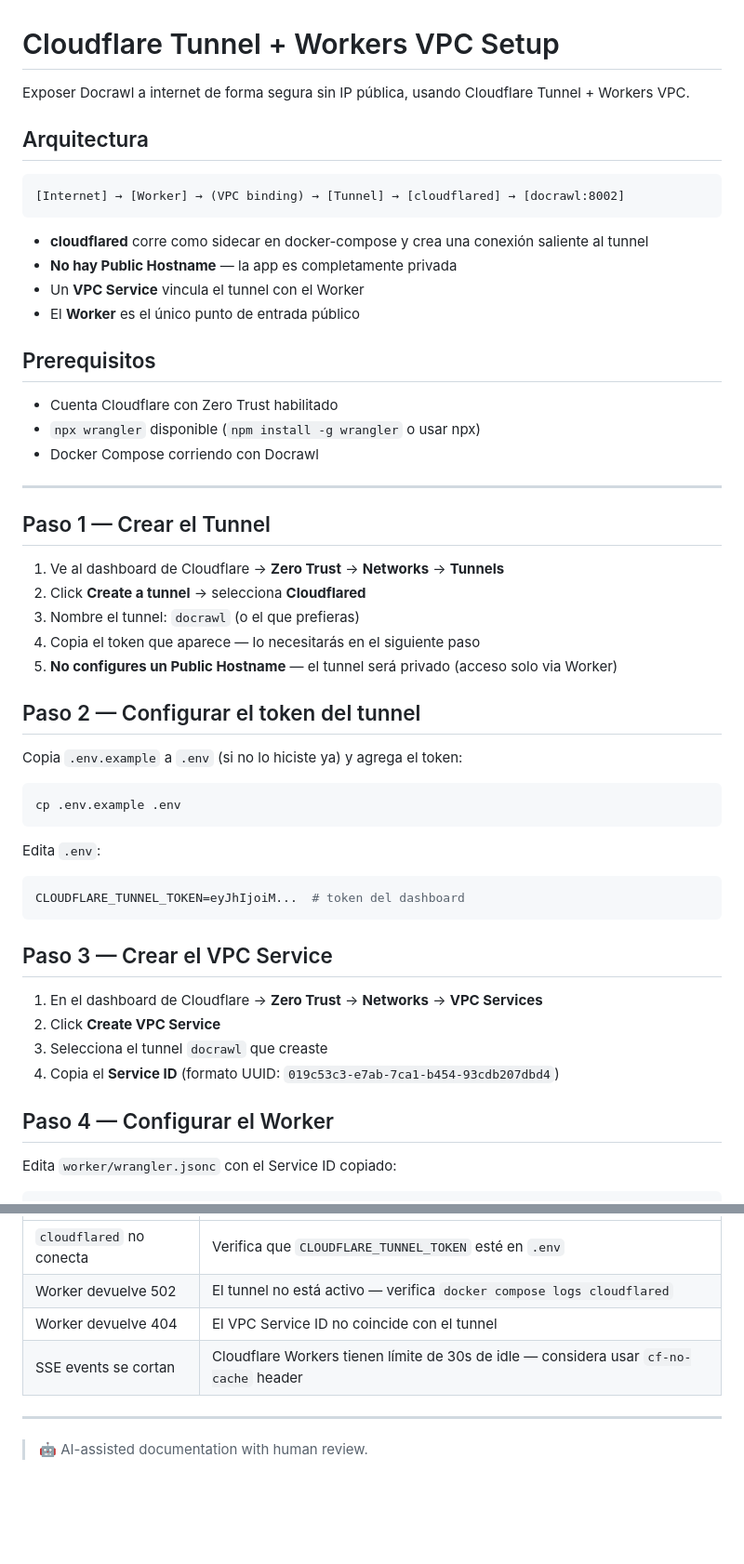
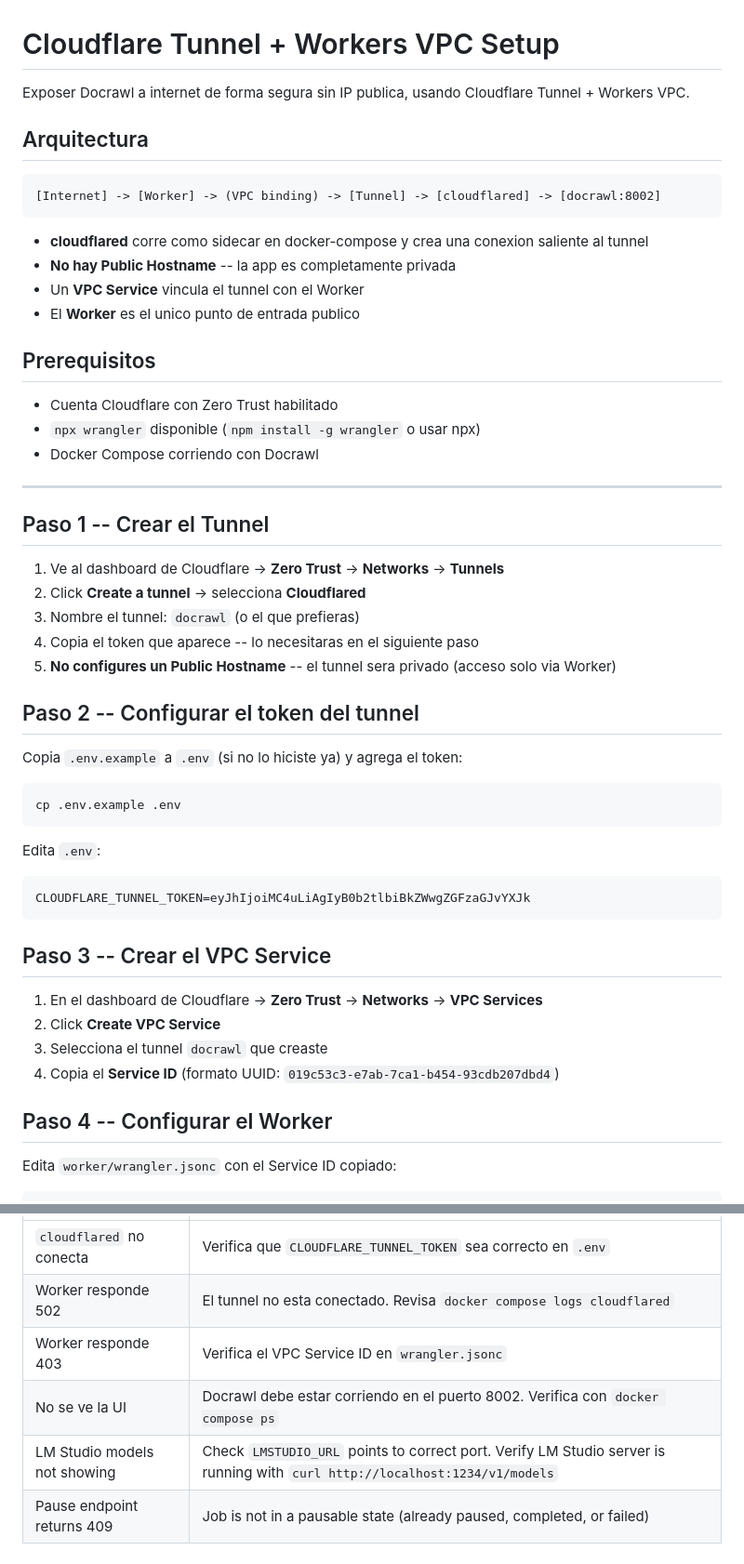
Before and after one commit to plater7/docrawl, a Markdown page: docs/SETUP.md, 2 parts joined by grey strips. Shown at 93% size. Drawn GitHub-style; blank space fills up the shorter version.

````diff
--- a/docs/SETUP.md
+++ b/docs/SETUP.md
@@ -1,17 +1,17 @@
 # Cloudflare Tunnel + Workers VPC Setup
 
-Exposer Docrawl a internet de forma segura sin IP pública, usando Cloudflare Tunnel + Workers VPC.
+Exposer Docrawl a internet de forma segura sin IP publica, usando Cloudflare Tunnel + Workers VPC.
 
 ## Arquitectura
 
 ```
-[Internet] → [Worker] → (VPC binding) → [Tunnel] → [cloudflared] → [docrawl:8002]
+[Internet] -> [Worker] -> (VPC binding) -> [Tunnel] -> [cloudflared] -> [docrawl:8002]
 ```
 
-- **cloudflared** corre como sidecar en docker-compose y crea una conexión saliente al tunnel
-- **No hay Public Hostname** — la app es completamente privada
+- **cloudflared** corre como sidecar en docker-compose y crea una conexion saliente al tunnel
+- **No hay Public Hostname** -- la app es completamente privada
 - Un **VPC Service** vincula el tunnel con el Worker
-- El **Worker** es el único punto de entrada público
+- El **Worker** es el unico punto de entrada publico
 
 ## Prerequisitos
 
@@ -21,15 +21,15 @@ Exposer Docrawl a internet de forma segura sin IP pública, usando Cloudflare Tu
 
 ---
 
-## Paso 1 — Crear el Tunnel
+## Paso 1 -- Crear el Tunnel
 
-1. Ve al dashboard de Cloudflare → **Zero Trust** → **Networks** → **Tunnels**
-2. Click **Create a tunnel** → selecciona **Cloudflared**
+1. Ve al dashboard de Cloudflare -> **Zero Trust** -> **Networks** -> **Tunnels**
+2. Click **Create a tunnel** -> selecciona **Cloudflared**
 3. Nombre el tunnel: `docrawl` (o el que prefieras)
-4. Copia el token que aparece — lo necesitarás en el siguiente paso
-5. **No configures un Public Hostname** — el tunnel será privado (acceso solo via Worker)
+4. Copia el token que aparece -- lo necesitaras en el siguiente paso
+5. **No configures un Public Hostname** -- el tunnel sera privado (acceso solo via Worker)
 
-## Paso 2 — Configurar el token del tunnel
+## Paso 2 -- Configurar el token del tunnel
 
 Copia `.env.example` a `.env` (si no lo hiciste ya) y agrega el token:
 
@@ -40,17 +40,17 @@ cp .env.example .env
 Edita `.env`:
 
 ```env
-CLOUDFLARE_TUNNEL_TOKEN=eyJhIjoiM...  # token del dashboard
+CLOUDFLARE_TUNNEL_TOKEN=eyJhIjoiMC4uLiAgIyB0b2tlbiBkZWwgZGFzaGJvYXJk
 ```
 
-## Paso 3 — Crear el VPC Service
+## Paso 3 -- Crear el VPC Service
 
-1. En el dashboard de Cloudflare → **Zero Trust** → **Networks** → **VPC Services**
+1. En el dashboard de Cloudflare -> **Zero Trust** -> **Networks** -> **VPC Services**
 2. Click **Create VPC Service**
 3. Selecciona el tunnel `docrawl` que creaste
 4. Copia el **Service ID** (formato UUID: `019c53c3-e7ab-7ca1-b454-93cdb207dbd4`)
 
-## Paso 4 — Configurar el Worker
+## Paso 4 -- Configurar el Worker
 
 Edita `worker/wrangler.jsonc` con el Service ID copiado:
 
@@ -110,9 +221,7 @@ Por defecto el Worker **no tiene autenticación**. Para restringir acceso:
 |----------|----------|
-| `cloudflared` no conecta | Verifica que `CLOUDFLARE_TUNNEL_TOKEN` esté en `.env` |
-| Worker devuelve 502 | El tunnel no está activo — verifica `docker compose logs cloudflared` |
-| Worker devuelve 404 | El VPC Service ID no coincide con el tunnel |
-| SSE events se cortan | Cloudflare Workers tienen límite de 30s de idle — considera usar `cf-no-cache` header |
-
----
-
-> 🤖 AI-assisted documentation with human review.
+| `cloudflared` no conecta | Verifica que `CLOUDFLARE_TUNNEL_TOKEN` sea correcto en `.env` |
+| Worker responde 502 | El tunnel no esta conectado. Revisa `docker compose logs cloudflared` |
+| Worker responde 403 | Verifica el VPC Service ID en `wrangler.jsonc` |
+| No se ve la UI | Docrawl debe estar corriendo en el puerto 8002. Verifica con `docker compose ps` |
+| LM Studio models not showing | Check `LMSTUDIO_URL` points to correct port. Verify LM Studio server is running with `curl http://localhost:1234/v1/models` |
+| Pause endpoint returns 409 | Job is not in a pausable state (already paused, completed, or failed) |
````
Also changed, not shown: other parts of docs/SETUP.md (+120 -9 lines).
